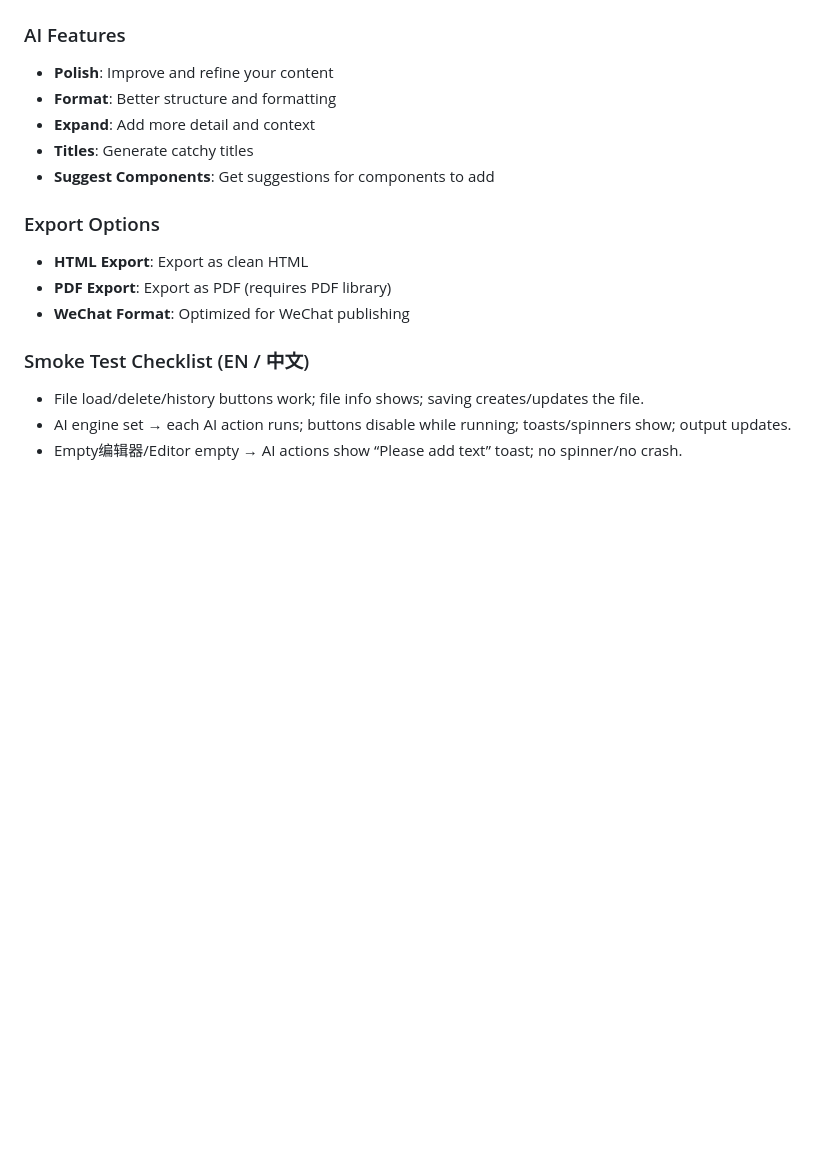
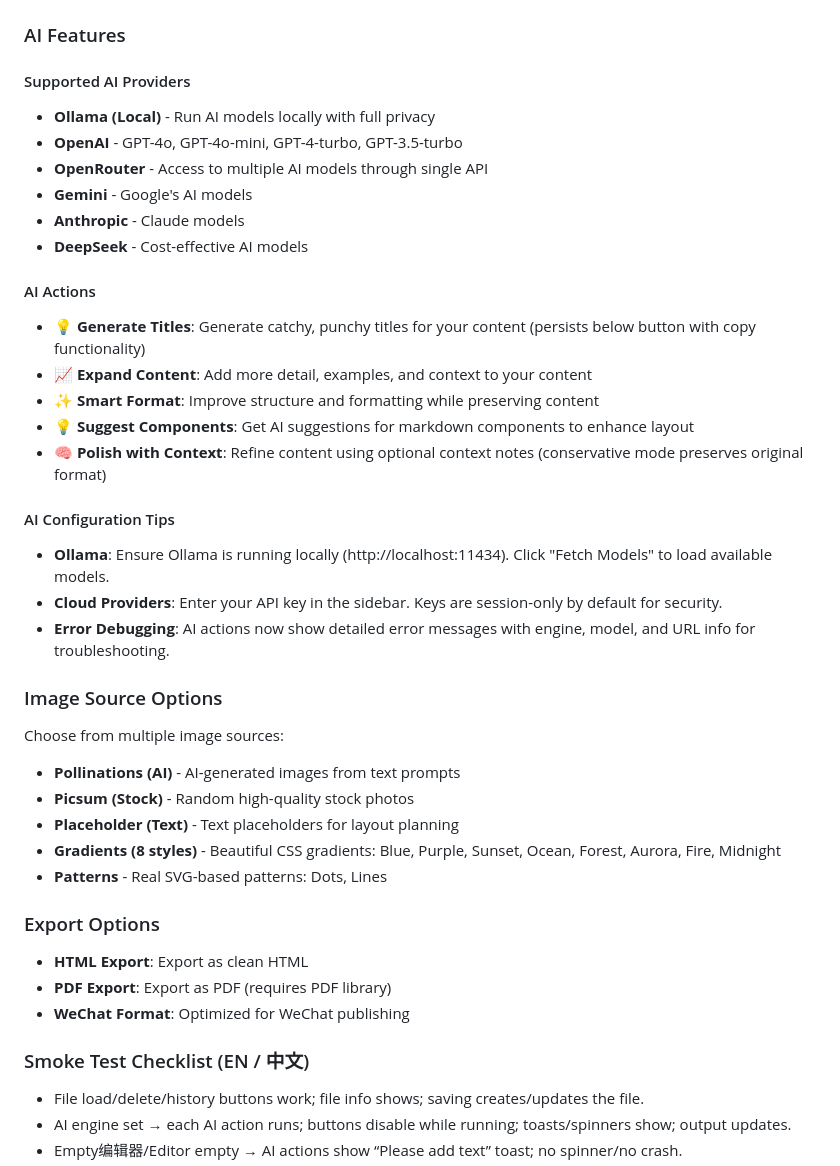
Before and after one commit to maxdeng007/markpolish-studio, a Markdown page: README.md, the part around one of its changes. Drawn GitHub-style; blank space fills up the shorter version.

```diff
--- a/README.md
+++ b/README.md
@@ -114,11 +143,34 @@ Choose from multiple themes optimized for different content types:
 
 ### AI Features
 
-- **Polish**: Improve and refine your content
-- **Format**: Better structure and formatting
-- **Expand**: Add more detail and context
-- **Titles**: Generate catchy titles
-- **Suggest Components**: Get suggestions for components to add
+#### Supported AI Providers
+- **Ollama (Local)** - Run AI models locally with full privacy
+- **OpenAI** - GPT-4o, GPT-4o-mini, GPT-4-turbo, GPT-3.5-turbo
+- **OpenRouter** - Access to multiple AI models through single API
+- **Gemini** - Google's AI models
+- **Anthropic** - Claude models
+- **DeepSeek** - Cost-effective AI models
+
+#### AI Actions
+- **💡 Generate Titles**: Generate catchy, punchy titles for your content (persists below button with copy functionality)
+- **📈 Expand Content**: Add more detail, examples, and context to your content
+- **✨ Smart Format**: Improve structure and formatting while preserving content
+- **💡 Suggest Components**: Get AI suggestions for markdown components to enhance layout
+- **🧠 Polish with Context**: Refine content using optional context notes (conservative mode preserves original format)
+
+#### AI Configuration Tips
+- **Ollama**: Ensure Ollama is running locally (http://localhost:11434). Click "Fetch Models" to load available models.
+- **Cloud Providers**: Enter your API key in the sidebar. Keys are session-only by default for security.
+- **Error Debugging**: AI actions now show detailed error messages with engine, model, and URL info for troubleshooting.
+
+### Image Source Options
+
+Choose from multiple image sources:
+- **Pollinations (AI)** - AI-generated images from text prompts
+- **Picsum (Stock)** - Random high-quality stock photos
+- **Placeholder (Text)** - Text placeholders for layout planning
+- **Gradients (8 styles)** - Beautiful CSS gradients: Blue, Purple, Sunset, Ocean, Forest, Aurora, Fire, Midnight
+- **Patterns** - Real SVG-based patterns: Dots, Lines
 
 ### Export Options
 
```
Also changed, not shown: other parts of README.md (+75 -11 lines).
